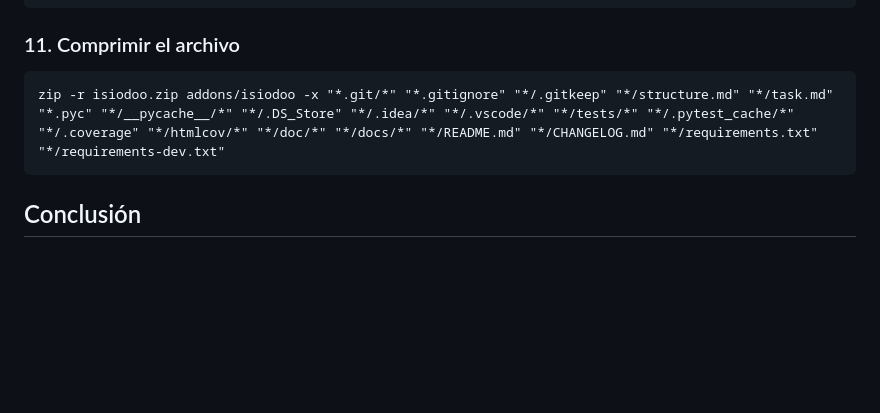
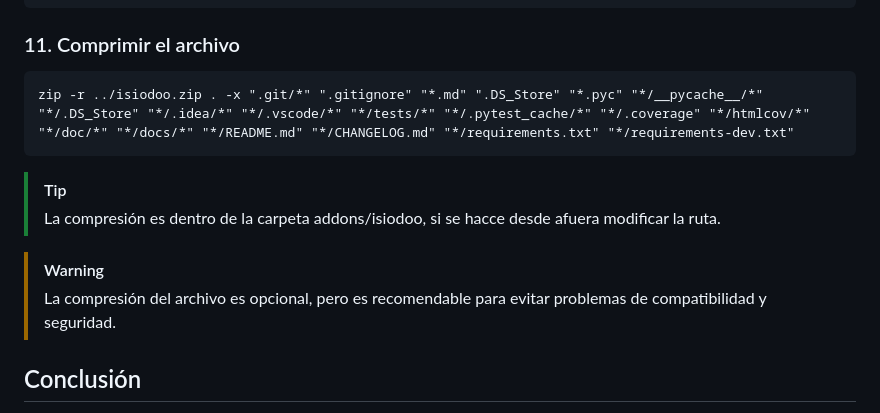
Before and after one commit to Nicky-nn/isi_odoo, a Markdown page: README.md, the part around the change. Drawn GitHub-style; blank space fills up the shorter version.

Commit message:
Actualizar instrucciones de compresión en README.md para mejorar claridad y recomendaciones de seguridad

````diff
--- a/README.md
+++ b/README.md
@@ -96,8 +96,16 @@ python3 odoo-bin shell --config /ruta/a/tu/archivo.conf
 
 ### 11. Comprimir el archivo
    ```
-   zip -r isiodoo.zip addons/isiodoo -x "*.git/*" "*.gitignore" "*/.gitkeep" "*/structure.md" "*/task.md" "*.pyc" "*/__pycache__/*" "*/.DS_Store" "*/.idea/*" "*/.vscode/*" "*/tests/*" "*/.pytest_cache/*" "*/.coverage" "*/htmlcov/*" "*/doc/*" "*/docs/*" "*/README.md" "*/CHANGELOG.md" "*/requirements.txt" "*/requirements-dev.txt"
+   zip -r ../isiodoo.zip . -x ".git/*" ".gitignore" "*.md" ".DS_Store" "*.pyc" "*/__pycache__/*" "*/.DS_Store" "*/.idea/*" "*/.vscode/*" "*/tests/*" "*/.pytest_cache/*" "*/.coverage" "*/htmlcov/*" "*/doc/*" "*/docs/*" "*/README.md" "*/CHANGELOG.md" "*/requirements.txt" "*/requirements-dev.txt"
    ```
+> [!TIP]
+> La compresión es dentro de la carpeta addons/isiodoo, si se hacce desde afuera modificar la ruta.
+
+
+> [!WARNING]
+> La compresión del archivo es opcional, pero es recomendable para evitar problemas de compatibilidad y seguridad.
+
+
 
 ## Conclusión
 
````
